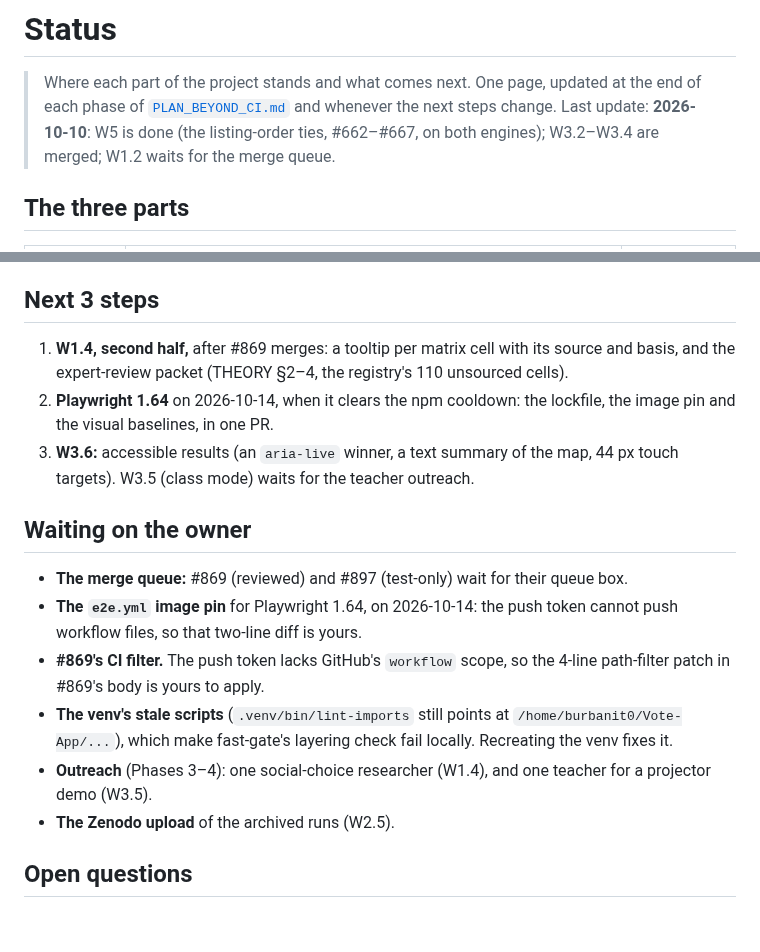
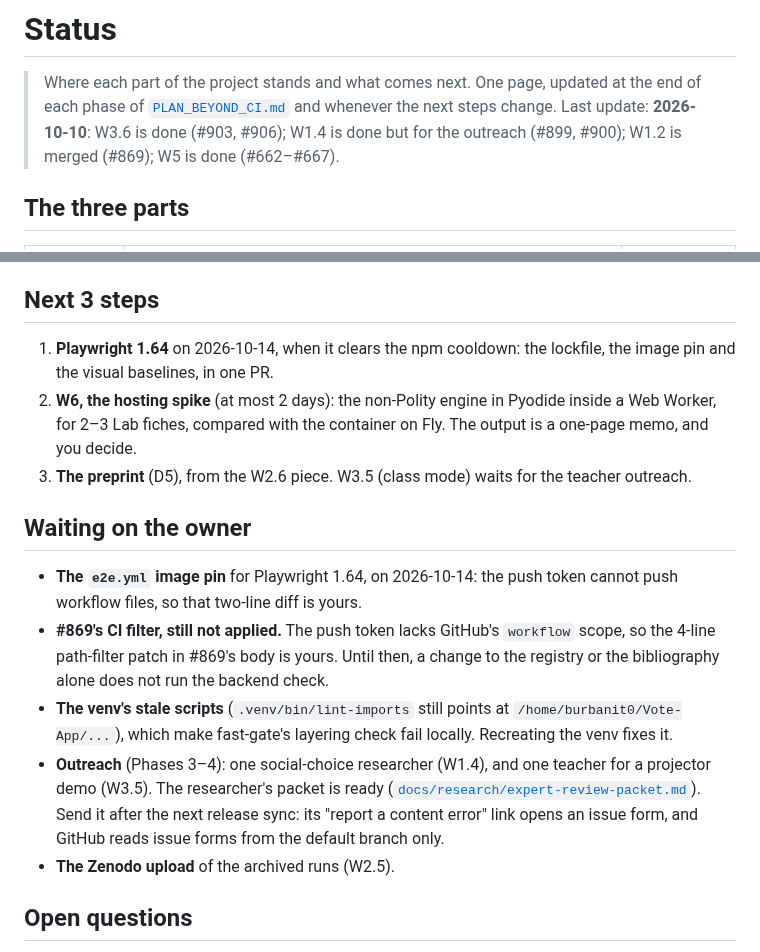
Before and after one commit to Burbanit0/Vote-App, a Markdown page: docs/STATUS.md, 2 parts joined by grey strips. GitHub-like rendering; blank space fills up the shorter version.

Commit message:
docs(status): W3.6 is done; W6 and the preprint are next
W1.4 (#899, #900) and W3.6 (#903, #906) join the Vote Lab row, with the
drag-jank result. The next steps become Playwright 1.64, the W6 hosting
spike and the preprint. The merge-queue item goes (#869 and #897 merged);
#869's CI filter is still the owner's, and the review packet waits for the
next release sync.

Co-Authored-By: Claude Opus 5.5 <noreply@anthropic.com>

```diff
--- a/docs/STATUS.md
+++ b/docs/STATUS.md
@@ -2,8 +2,8 @@
 
 > Where each part of the project stands and what comes next. One page, updated at
 > the end of each phase of [`PLAN_BEYOND_CI.md`](plan/PLAN_BEYOND_CI.md) and whenever
-> the next steps change. Last update: **2026-10-10**: W5 is done (the listing-order ties,
-> #662–#667, on both engines); W3.2–W3.4 are merged; W1.2 waits for the merge queue.
+> the next steps change. Last update: **2026-10-10**: W3.6 is done (#903, #906); W1.4 is
+> done but for the outreach (#899, #900); W1.2 is merged (#869); W5 is done (#662–#667).
 
 ## The three parts
 
@@ -20,25 +20,29 @@ the plan's [ground rules](plan/PLAN_BEYOND_CI.md#context).
 
 ## Next 3 steps
 
-1. **W1.4, second half,** after #869 merges: a tooltip per matrix cell with its source
-   and basis, and the expert-review packet (THEORY §2–4, the registry's 110 unsourced cells).
-2. **Playwright 1.64** on 2026-10-14, when it clears the npm cooldown: the lockfile, the
+1. **Playwright 1.64** on 2026-10-14, when it clears the npm cooldown: the lockfile, the
    image pin and the visual baselines, in one PR.
-3. **W3.6:** accessible results (an `aria-live` winner, a text summary of the map, 44 px
-   touch targets). W3.5 (class mode) waits for the teacher outreach.
+2. **W6, the hosting spike** (at most 2 days): the non-Polity engine in Pyodide inside a
+   Web Worker, for 2–3 Lab fiches, compared with the container on Fly. The output is a
+   one-page memo, and you decide.
+3. **The preprint** (D5), from the W2.6 piece. W3.5 (class mode) waits for the teacher
+   outreach.
 
 ## Waiting on the owner
 
-- **The merge queue:** #869 (reviewed) and #897 (test-only) wait for their queue box.
 - **The `e2e.yml` image pin** for Playwright 1.64, on 2026-10-14: the push token cannot
   push workflow files, so that two-line diff is yours.
-- **#869's CI filter.** The push token lacks GitHub's `workflow` scope, so the 4-line
-  path-filter patch in #869's body is yours to apply.
+- **#869's CI filter, still not applied.** The push token lacks GitHub's `workflow` scope,
+  so the 4-line path-filter patch in #869's body is yours. Until then, a change to the
+  registry or the bibliography alone does not run the backend check.
 - **The venv's stale scripts** (`.venv/bin/lint-imports` still points at
   `/home/burbanit0/Vote-App/...`), which make fast-gate's layering check fail locally.
   Recreating the venv fixes it.
 - **Outreach** (Phases 3–4): one social-choice researcher (W1.4), and one teacher for a
-  projector demo (W3.5).
+  projector demo (W3.5). The researcher's packet is ready
+  ([`docs/research/expert-review-packet.md`](research/expert-review-packet.md)). Send it
+  after the next release sync: its "report a content error" link opens an issue form, and
+  GitHub reads issue forms from the default branch only.
 - **The Zenodo upload** of the archived runs (W2.5).
 
 ## Open questions
```
Also changed, not shown: other parts of docs/STATUS.md (+1 -1 lines).
